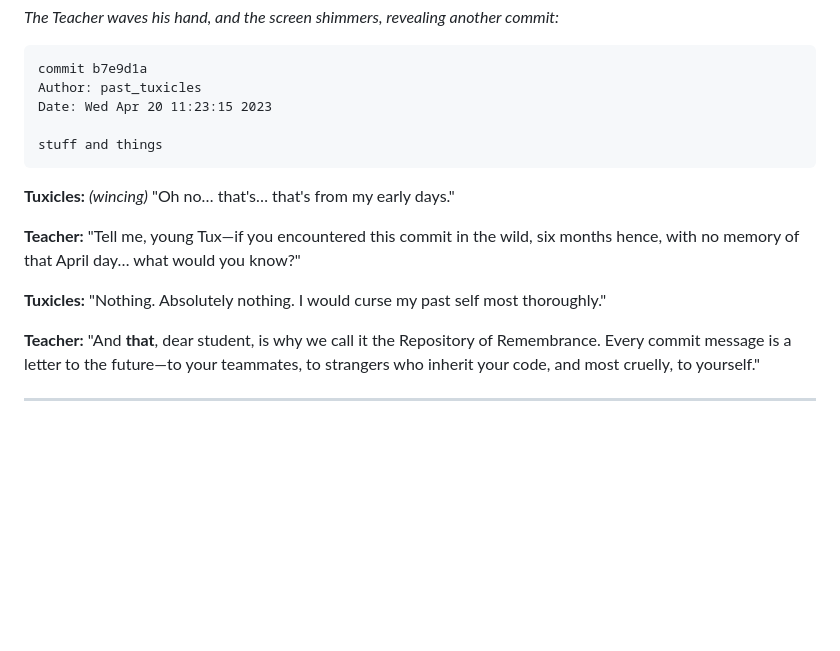
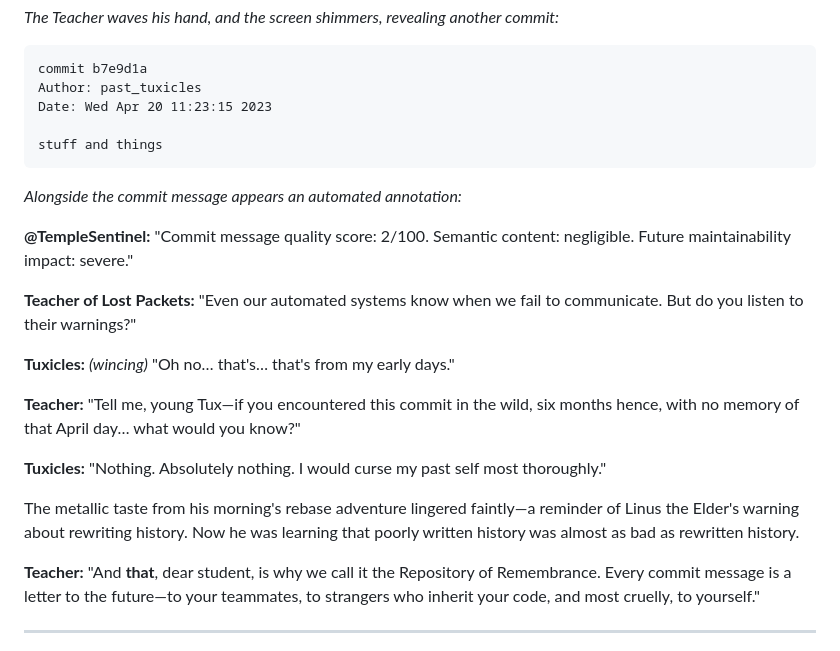
Before and after one commit to lucasaa482/gitscrolls, a Markdown page: scrolls/02-Chronicle-of-Forgotten-Messages.md, the part around the change. GitHub-like rendering; blank space fills up the shorter version.

Commit message:
Exposed the curse of meaningless commits
In Scroll II: Chronicle of Forgotten Messages, Tuxicles confronts his own cryptic sins.

The Sentinel judged. The Teacher lectured. The past could not explain itself.

Changes:
- Added Sentinel commentary on low-quality commit messages
- Reintroduced the metallic taste from Scroll I as continuity

````diff
--- a/scrolls/02-Chronicle-of-Forgotten-Messages.md
+++ b/scrolls/02-Chronicle-of-Forgotten-Messages.md
@@ -66,11 +66,19 @@ Date: Wed Apr 20 11:23:15 2023
 stuff and things
 ```
 
+_Alongside the commit message appears an automated annotation:_
+
+__@TempleSentinel:__ "Commit message quality score: 2/100. Semantic content: negligible. Future maintainability impact: severe."
+
+__Teacher of Lost Packets:__ "Even our automated systems know when we fail to communicate. But do you listen to their warnings?"
+
 __Tuxicles:__ _(wincing)_ "Oh no… that's… that's from my early days."
 
 __Teacher:__ "Tell me, young Tux—if you encountered this commit in the wild, six months hence, with no memory of that April day… what would you know?"
 
 __Tuxicles:__ "Nothing. Absolutely nothing. I would curse my past self most thoroughly."
+
+The metallic taste from his morning's rebase adventure lingered faintly—a reminder of Linus the Elder's warning about rewriting history. Now he was learning that poorly written history was almost as bad as rewritten history.
 
 __Teacher:__ "And __that__, dear student, is why we call it the Repository of Remembrance. Every commit message is a letter to the future—to your teammates, to strangers who inherit your code, and most cruelly, to yourself."
 
````
